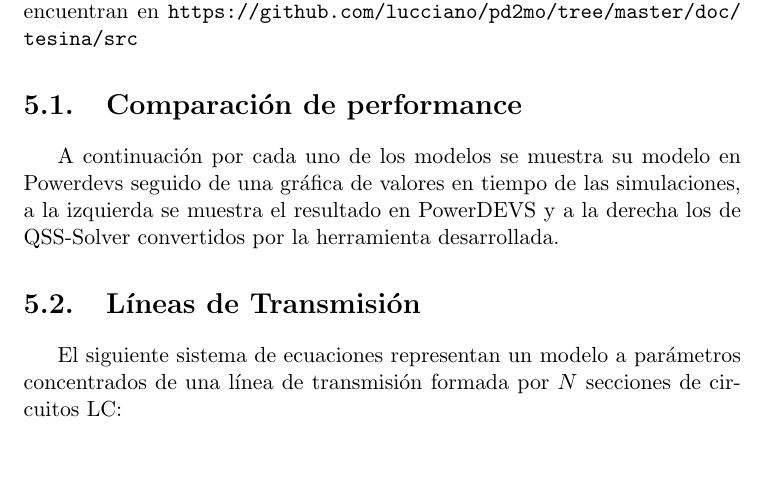
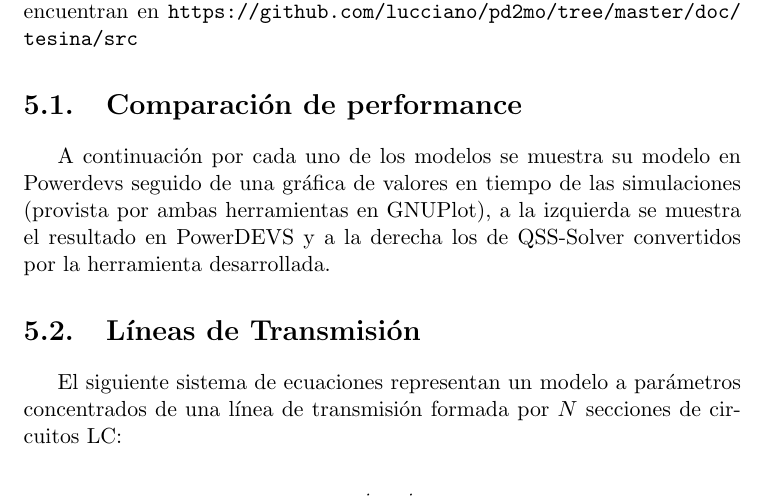
Before and after one commit to lucciano/pd2mo, a LaTeX document (doc/tesina/tesina_luciano.tex, which reads doc/tesina/ch05.tex): part of page 47 of 60, cut so that both start at the same text, the shorter picture padded with empty space. Compiled offline with pdfLaTeX.

Commit message:
chapt. 5

```diff
--- a/doc/tesina/ch05.tex
+++ b/doc/tesina/ch05.tex
@@ -2,9 +2,9 @@
 		comparamos los resultados obtenidos. Los modelos ejecutados tanto los originales, en PowerDEVS, y los modelos transformados en
 		$\mu$-Modelilca se encuentran en \url{https://github.com/lucciano/pd2mo/tree/master/doc/tesina/src}
 
-
 \section{Comparación de performance}
-	A continuación por cada uno de los modelos se muestra su modelo en Powerdevs seguido de una gráfica de valores en tiempo de las simulaciones,
+	A continuación por cada uno de los modelos se muestra su modelo en Powerdevs seguido de una gráfica de valores en tiempo de las simulaciones
+	(provista por ambas herramientas en GNUPlot),
 	a la izquierda se muestra el resultado en PowerDEVS y a la derecha los de QSS-Solver convertidos por la herramienta desarrollada.
 
 \section{Líneas de Transmisión}
```
